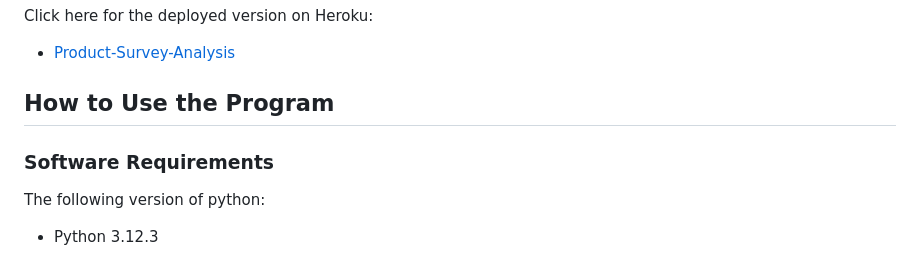
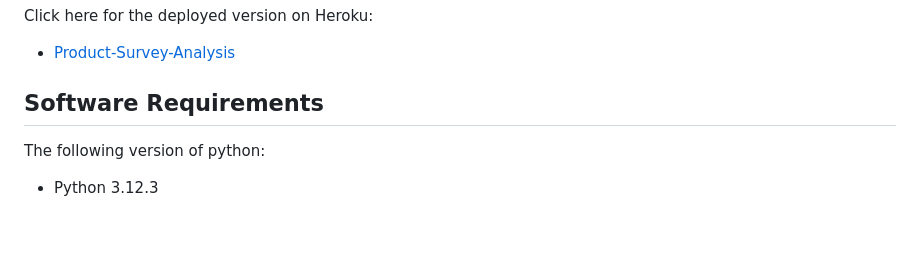
Before and after one commit to MrMarlonM/product-survey-analysis, a Markdown page: README.md, the part around one of its changes. GitHub-like rendering; blank space fills up the shorter version.

Commit message:
Change headings in readme

```diff
--- a/README.md
+++ b/README.md
@@ -6,8 +6,7 @@ calculate the information you need.
 Click here for the deployed version on Heroku:
 - [Product-Survey-Analysis](https://product-survey-analysis-0eda41c09d36.herokuapp.com/)
 
-## How to Use the Program
-### Software Requirements
+## Software Requirements
 The following version of python:
 - Python 3.12.3
 
```
Also changed, not shown: other parts of README.md (+2 -2 lines).
